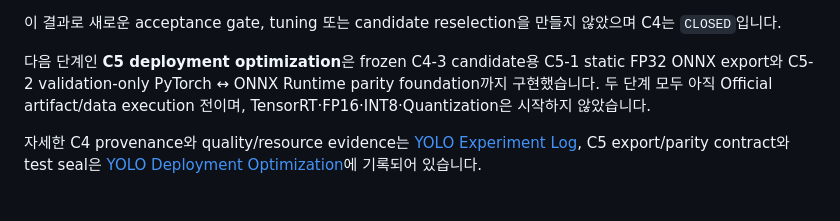
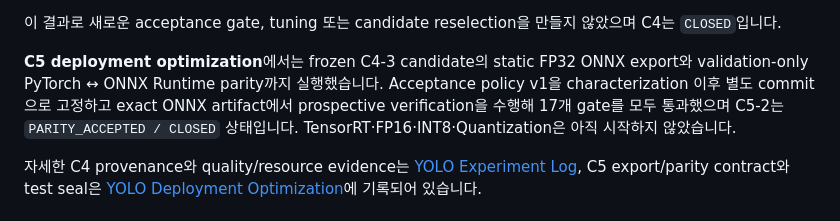
Before and after one commit to dudghks5893/smart-factory-ai-platform, a Markdown page: README.md, the part around the change. Rendered like a GitHub page.

Commit message:
docs: close c5-2 onnx parity validation

```diff
--- a/README.md
+++ b/README.md
@@ -127,9 +127,11 @@ C4-3에서 C4-2C candidate selection을 종료한 뒤 threshold와 candidate를
 
 이 결과로 새로운 acceptance gate, tuning 또는 candidate reselection을 만들지 않았으며 C4는 `CLOSED`입니다.
 
-다음 단계인 **C5 deployment optimization**은 frozen C4-3 candidate용 C5-1 static FP32 ONNX export와
-C5-2 validation-only PyTorch ↔ ONNX Runtime parity foundation까지 구현했습니다. 두 단계 모두 아직 Official
-artifact/data execution 전이며, TensorRT·FP16·INT8·Quantization은 시작하지 않았습니다.
+**C5 deployment optimization**에서는 frozen C4-3 candidate의 static FP32 ONNX export와
+validation-only PyTorch ↔ ONNX Runtime parity까지 실행했습니다. Acceptance policy v1을 characterization
+이후 별도 commit으로 고정하고 exact ONNX artifact에서 prospective verification을 수행해 17개 gate를 모두
+통과했으며 C5-2는 `PARITY_ACCEPTED / CLOSED` 상태입니다. TensorRT·FP16·INT8·Quantization은 아직
+시작하지 않았습니다.
 
 자세한 C4 provenance와 quality/resource evidence는 [YOLO Experiment Log](docs/vision/YOLO_SEGMENTATION_EXPERIMENT_LOG.md),
 C5 export/parity contract와 test seal은 [YOLO Deployment Optimization](docs/vision/YOLO_DEPLOYMENT_OPTIMIZATION.md)에 기록되어 있습니다.
```
Also changed, not shown: docs/vision/YOLO_DEPLOYMENT_OPTIMIZATION.md (+56 -7 lines).
